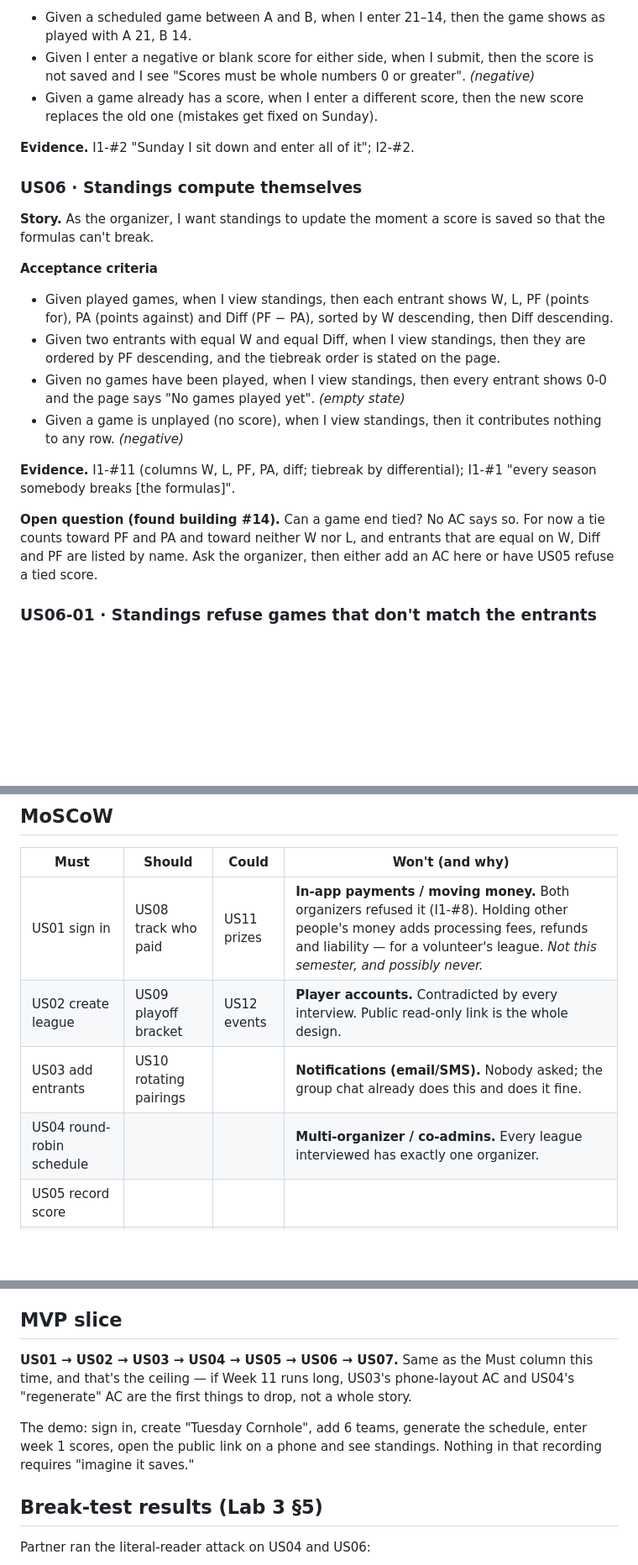
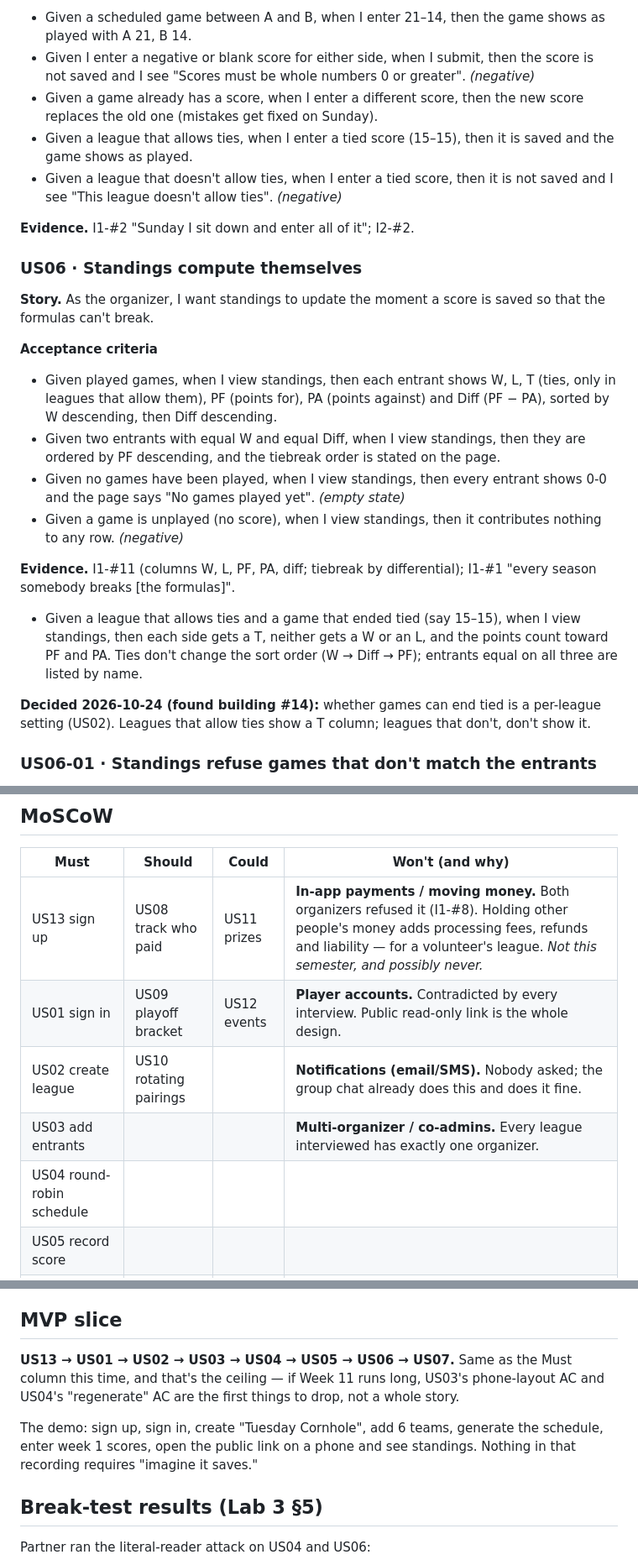
Before and after one commit to mafudge/rec-league-manager, a Markdown page: docs/backlog.md, 3 parts joined by grey strips. Shown at 84% size. GitHub-like rendering; blank space fills up the shorter version.

```diff
--- a/docs/backlog.md
+++ b/docs/backlog.md
@@ -62,6 +79,8 @@ Stories, acceptance criteria, MoSCoW, MVP slice. This is what the agent builds a
 - Given a scheduled game between A and B, when I enter 21–14, then the game shows as played with A 21, B 14.
 - Given I enter a negative or blank score for either side, when I submit, then the score is not saved and I see "Scores must be whole numbers 0 or greater". *(negative)*
 - Given a game already has a score, when I enter a different score, then the new score replaces the old one (mistakes get fixed on Sunday).
+- Given a league that allows ties, when I enter a tied score (15–15), then it is saved and the game shows as played.
+- Given a league that doesn't allow ties, when I enter a tied score, then it is not saved and I see "This league doesn't allow ties". *(negative)*
 
 **Evidence.** I1-#2 "Sunday I sit down and enter all of it"; I2-#2.
 
@@ -70,14 +89,16 @@ Stories, acceptance criteria, MoSCoW, MVP slice. This is what the agent builds a
 **Story.** As the organizer, I want standings to update the moment a score is saved so that the formulas can't break.
 
 **Acceptance criteria**
-- Given played games, when I view standings, then each entrant shows W, L, PF (points for), PA (points against) and Diff (PF − PA), sorted by W descending, then Diff descending.
+- Given played games, when I view standings, then each entrant shows W, L, T (ties, only in leagues that allow them), PF (points for), PA (points against) and Diff (PF − PA), sorted by W descending, then Diff descending.
 - Given two entrants with equal W and equal Diff, when I view standings, then they are ordered by PF descending, and the tiebreak order is stated on the page.
 - Given no games have been played, when I view standings, then every entrant shows 0-0 and the page says "No games played yet". *(empty state)*
 - Given a game is unplayed (no score), when I view standings, then it contributes nothing to any row. *(negative)*
 
 **Evidence.** I1-#11 (columns W, L, PF, PA, diff; tiebreak by differential); I1-#1 "every season somebody breaks [the formulas]".
 
-**Open question (found building #14).** Can a game end tied? No AC says so. For now a tie counts toward PF and PA and toward neither W nor L, and entrants that are equal on W, Diff and PF are listed by name. Ask the organizer, then either add an AC here or have US05 refuse a tied score.
+- Given a league that allows ties and a game that ended tied (say 15–15), when I view standings, then each side gets a T, neither gets a W or an L, and the points count toward PF and PA. Ties don't change the sort order (W → Diff → PF); entrants equal on all three are listed by name.
+
+**Decided 2026-10-24 (found building #14):** whether games can end tied is a per-league setting (US02). Leagues that allow ties show a T column; leagues that don't, don't show it.
 
 ### US06-01 · Standings refuse games that don't match the entrants
 
@@ -342,10 +385,11 @@ Not product stories: runnable stubs so each platform can be built on later (ADR
 
 | Must | Should | Could | Won't (and why) |
 |---|---|---|---|
-| US01 sign in | US08 track who paid | US11 prizes | **In-app payments / moving money.** Both organizers refused it (I1-#8). Holding other people's money adds processing fees, refunds and liability — for a volunteer's league. *Not this semester, and possibly never.* |
-| US02 create league | US09 playoff bracket | US12 events | **Player accounts.** Contradicted by every interview. Public read-only link is the whole design. |
-| US03 add entrants | US10 rotating pairings | | **Notifications (email/SMS).** Nobody asked; the group chat already does this and does it fine. |
-| US04 round-robin schedule | | | **Multi-organizer / co-admins.** Every league interviewed has exactly one organizer. |
+| US13 sign up | US08 track who paid | US11 prizes | **In-app payments / moving money.** Both organizers refused it (I1-#8). Holding other people's money adds processing fees, refunds and liability — for a volunteer's league. *Not this semester, and possibly never.* |
+| US01 sign in | US09 playoff bracket | US12 events | **Player accounts.** Contradicted by every interview. Public read-only link is the whole design. |
+| US02 create league | US10 rotating pairings | | **Notifications (email/SMS).** Nobody asked; the group chat already does this and does it fine. |
+| US03 add entrants | | | **Multi-organizer / co-admins.** Every league interviewed has exactly one organizer. |
+| US04 round-robin schedule | | | |
 | US05 record score | | | |
 | US06 standings | | | |
 | US07 public link | | | |
@@ -354,9 +398,9 @@ Not product stories: runnable stubs so each platform can be built on later (ADR
 
 ## MVP slice
 
-**US01 → US02 → US03 → US04 → US05 → US06 → US07.** Same as the Must column this time, and that's the ceiling — if Week 11 runs long, US03's phone-layout AC and US04's "regenerate" AC are the first things to drop, not a whole story.
+**US13 → US01 → US02 → US03 → US04 → US05 → US06 → US07.** Same as the Must column this time, and that's the ceiling — if Week 11 runs long, US03's phone-layout AC and US04's "regenerate" AC are the first things to drop, not a whole story.
 
-The demo: sign in, create "Tuesday Cornhole", add 6 teams, generate the schedule, enter week 1 scores, open the public link on a phone and see standings. Nothing in that recording requires "imagine it saves."
+The demo: sign up, sign in, create "Tuesday Cornhole", add 6 teams, generate the schedule, enter week 1 scores, open the public link on a phone and see standings. Nothing in that recording requires "imagine it saves."
 
 ## Break-test results (Lab 3 §5)
 
```
Also changed, not shown: other parts of docs/backlog.md (+40 -1 lines), docs/02-prd.md (+8 -5 lines), 1 other file.
